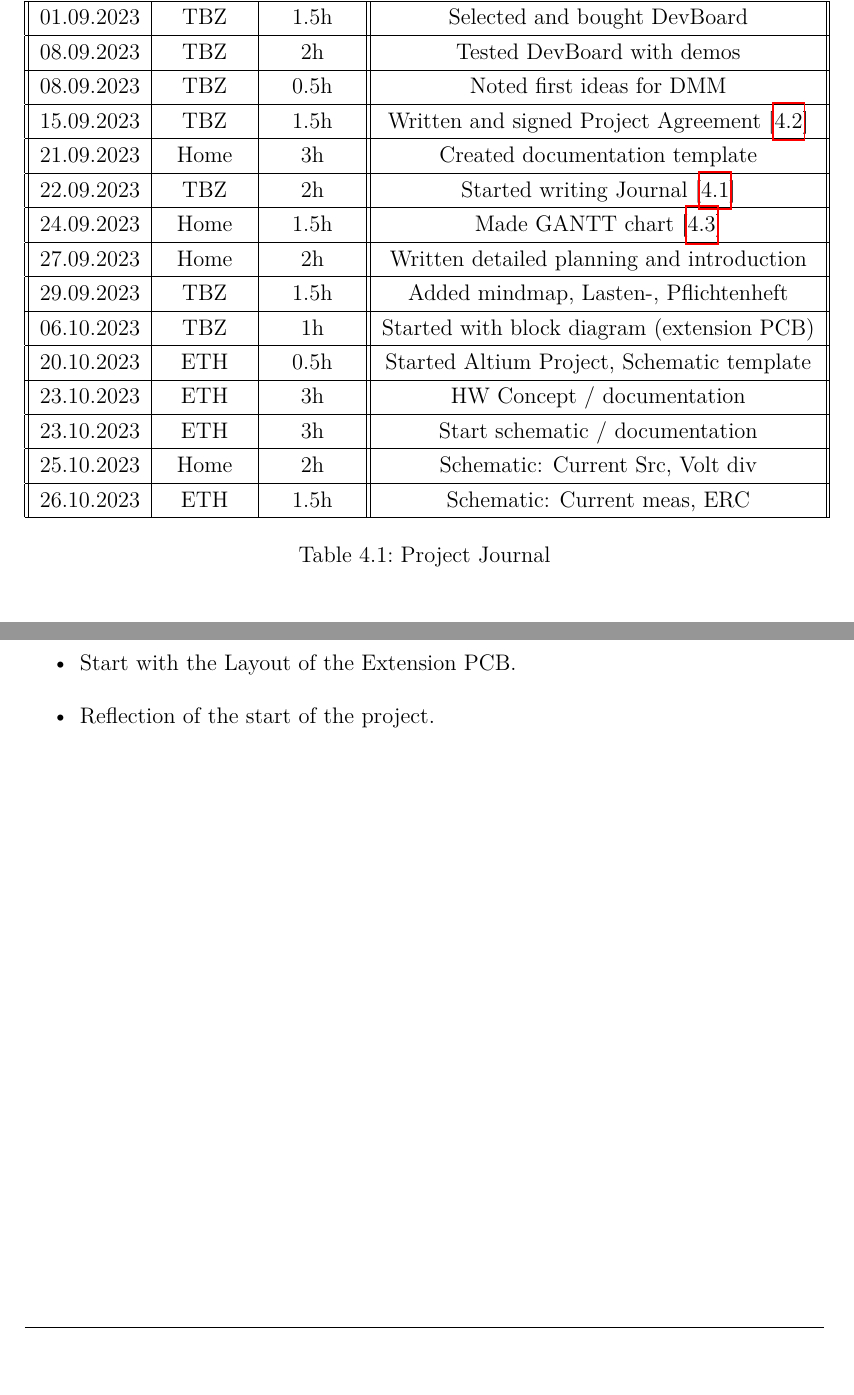
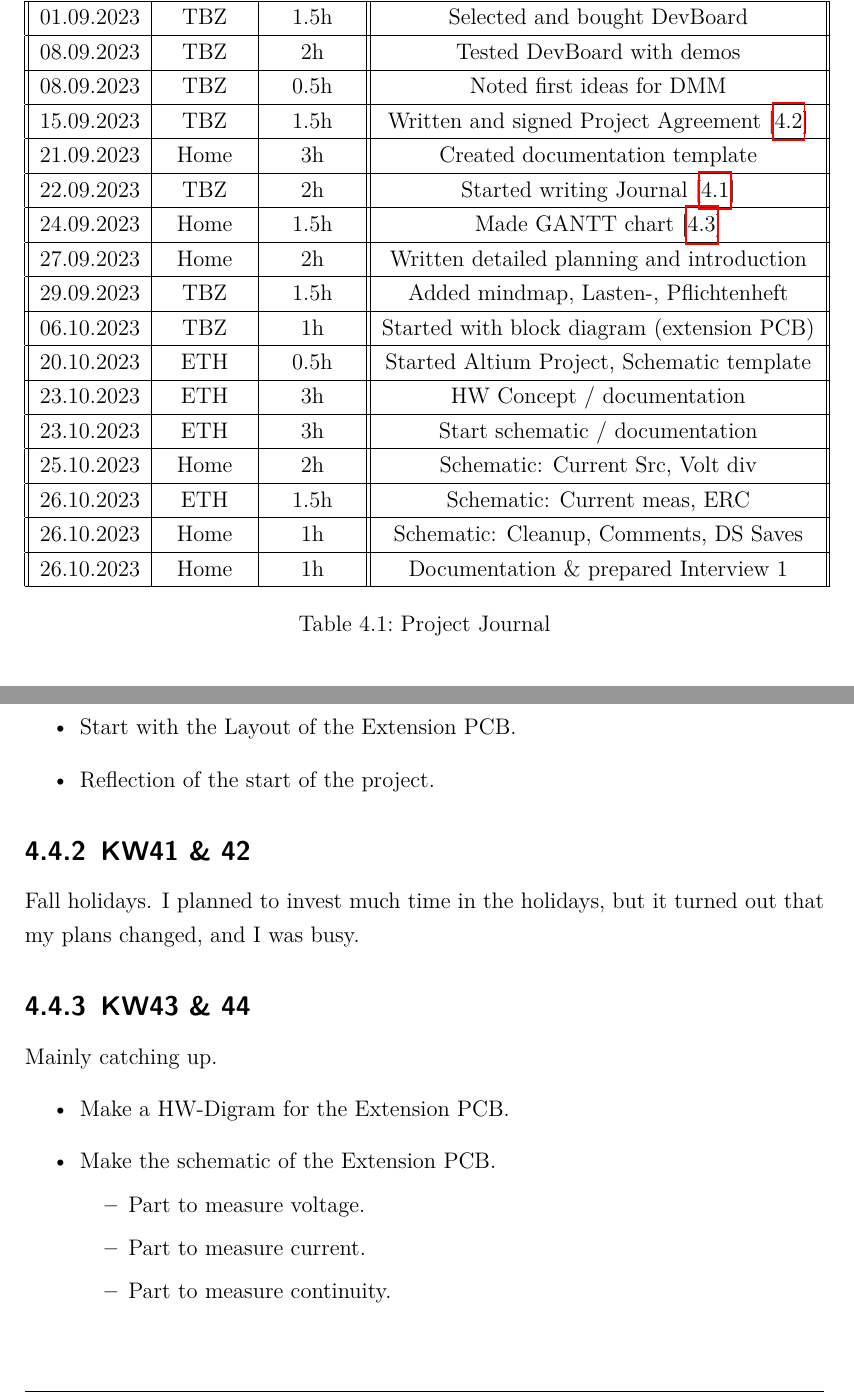
Before and after one commit to Jowllel/CircuitVoyager_pre1, a LaTeX thesis (2_Documentation/1_Main/Documentation_CircuitVoyager_Pre1/main.tex, which reads 2_Documentation/1_Main/Documentation_CircuitVoyager_Pre1/Chapters/04_Appendix.tex): two parts of pages 11 and 14 of 20 before the commit and two parts of pages 11 and 14 of 22 after it, joined at a grey line, cut so that both start at the same text. Compiled offline with pdfLaTeX.

Commit message:
Documentation: Added Schematics, Edited Weekly Plans and Journal

```diff
--- a/2_Documentation/1_Main/Documentation_CircuitVoyager_Pre1/Chapters/04_Appendix.tex
+++ b/2_Documentation/1_Main/Documentation_CircuitVoyager_Pre1/Chapters/04_Appendix.tex
@@ -37,6 +37,10 @@
    25.10.2023 & Home & 2h & Schematic: Current Src, Volt div \\
  \hline
    26.10.2023 & ETH & 1.5h & Schematic: Current meas, ERC \\
+ \hline
+   26.10.2023 & Home & 1h & Schematic: Cleanup, Comments, DS Saves \\
+ \hline
+   26.10.2023 & Home & 1h & Documentation \& prepared Interview 1 \\
  \hline
 \end{tabular}
     \caption{Project Journal}\label{tab:Project Journal}
@@ -86,3 +90,22 @@
     \item Start with the Layout of the Extension \acs{pcb}.
     \item Reflection of the start of the project.
 \end{itemize}
+
+
+
+
+\subsection{KW41 \& 42}
+Fall holidays. I planned to invest much time in the holidays, but it turned out that my plans changed, and I was busy.
+
+
+
+\subsection{KW43 \& 44}
+Mainly catching up.
+\begin{itemize}
+    \item Make a \acs{hw}-Digram for the Extension \acs{pcb}.
+    \item Make the schematic of the Extension \acs{pcb}.
+    \begin{itemize}
+        \item Part to measure voltage.
+        \item Part to measure current.
+        \item Part to measure continuity.
+        \item Addressable LEDs.
```
Also changed, not shown: 2_Documentation/1_Main/Documentation_CircuitVoyager_Pre1/Resources/Pictures/Schematic_PCB_EXTENSION_CircuitVoyager_pre1.pdf (added), 2_Documentation/1_Main/Documentation_CircuitVoyager_Pre1/main.pdf, 2_Documentation/1_Main/Documentation_CircuitVoyager_Pre1/Chapters/04_Appendix.tex (21 more changed lines).
